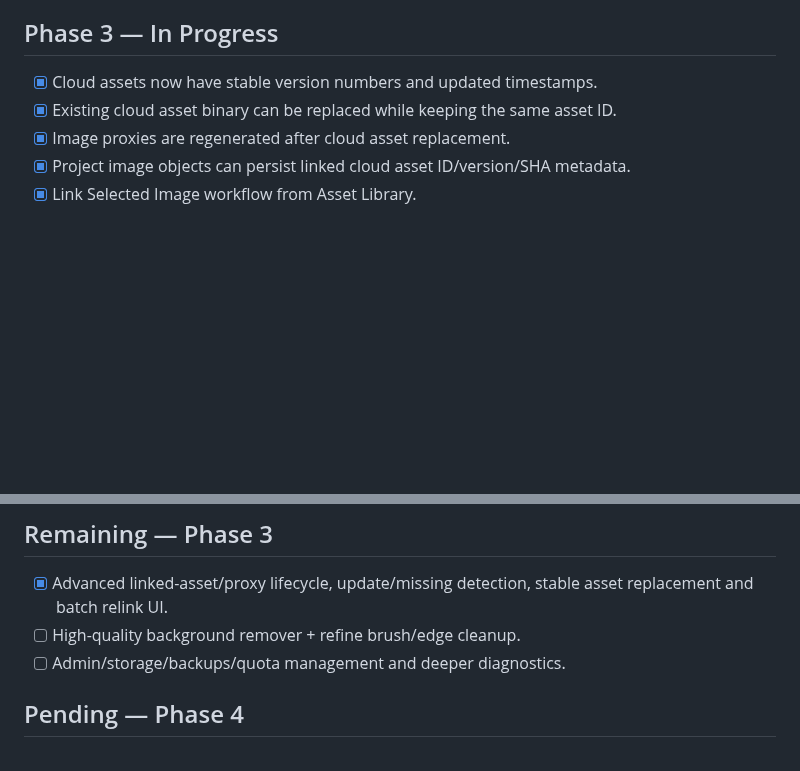
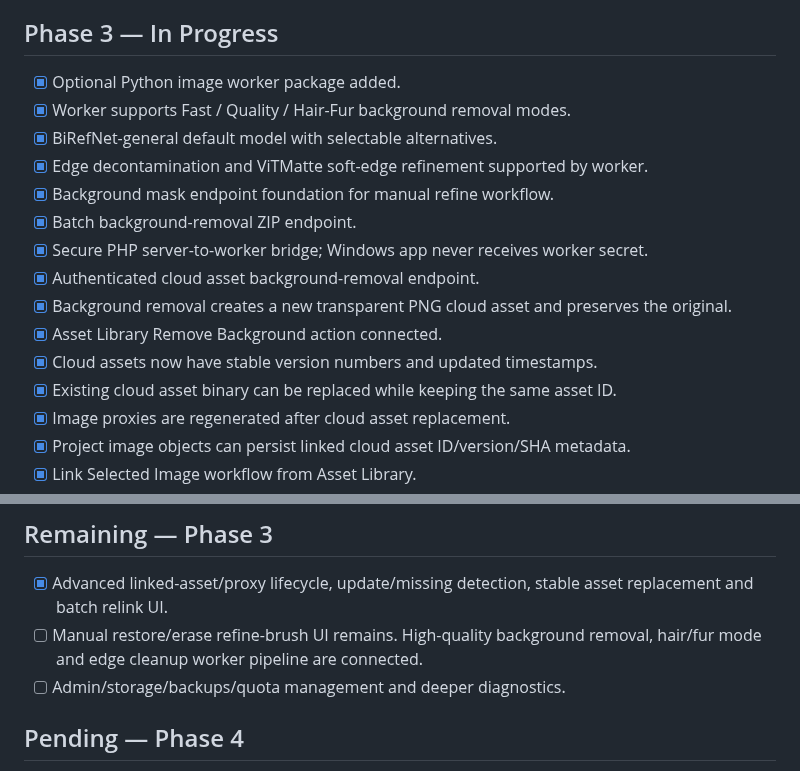
Before and after one commit to XaqibRoXx/Zaix-kdp-software, a Markdown page: docs/STATUS.md, 2 parts joined by grey strips. GitHub-like rendering; blank space fills up the shorter version.

Commit message:
Track Phase 3 background removal worker and desktop integration

```diff
--- a/docs/STATUS.md
+++ b/docs/STATUS.md
@@ -149,6 +149,16 @@ The master plan marks these optional or “where supported”, so they are not P
 - External heavy PDF worker (local desktop processing works without it).
 
 ## Phase 3 — In Progress
+- [x] Optional Python image worker package added.
+- [x] Worker supports Fast / Quality / Hair-Fur background removal modes.
+- [x] BiRefNet-general default model with selectable alternatives.
+- [x] Edge decontamination and ViTMatte soft-edge refinement supported by worker.
+- [x] Background mask endpoint foundation for manual refine workflow.
+- [x] Batch background-removal ZIP endpoint.
+- [x] Secure PHP server-to-worker bridge; Windows app never receives worker secret.
+- [x] Authenticated cloud asset background-removal endpoint.
+- [x] Background removal creates a new transparent PNG cloud asset and preserves the original.
+- [x] Asset Library Remove Background action connected.
 - [x] Cloud assets now have stable version numbers and updated timestamps.
 - [x] Existing cloud asset binary can be replaced while keeping the same asset ID.
 - [x] Image proxies are regenerated after cloud asset replacement.
@@ -181,7 +191,7 @@ The master plan marks these optional or “where supported”, so they are not P
 
 ## Remaining — Phase 3
 - [x] Advanced linked-asset/proxy lifecycle, update/missing detection, stable asset replacement and batch relink UI.
-- [ ] High-quality background remover + refine brush/edge cleanup.
+- [ ] Manual restore/erase refine-brush UI remains. High-quality background removal, hair/fur mode and edge cleanup worker pipeline are connected.
 - [ ] Admin/storage/backups/quota management and deeper diagnostics.
 
 ## Pending — Phase 4
```
